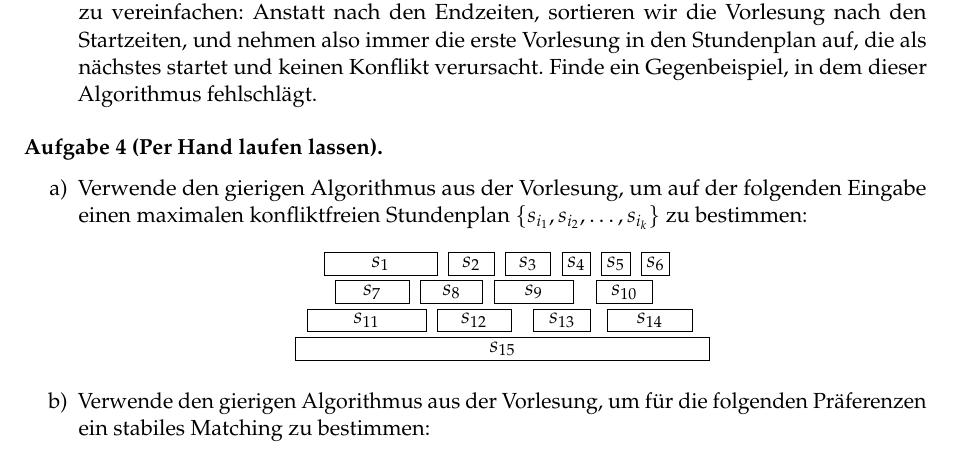
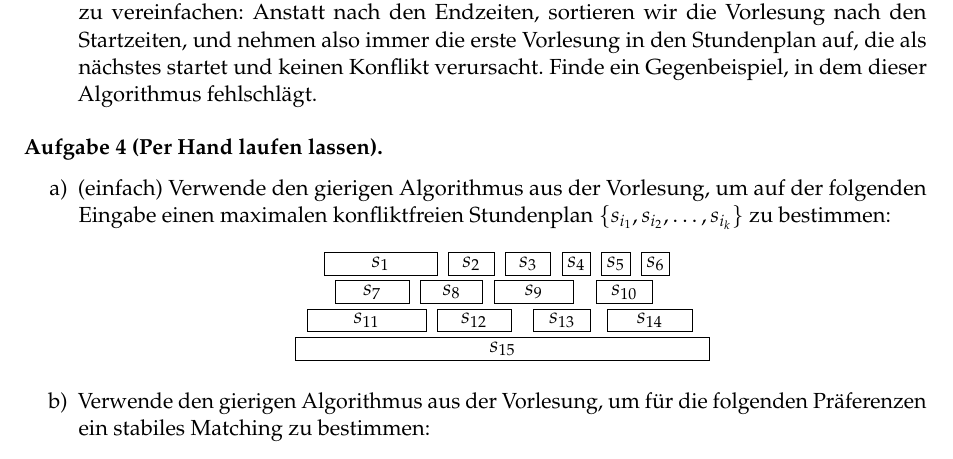
Before and after one commit to goethe-tcs/algo1-exercises, a LaTeX document (greedyalgorithms-wochenplan.tex): part of page 2 of 4, cut so that both start at the same text. Compiled offline with pdfLaTeX.

Commit message:
scheduling per hand -> \warmup

```diff
--- a/greedyalgorithms-wochenplan.tex
+++ b/greedyalgorithms-wochenplan.tex
@@ -46,7 +46,7 @@ Lies E Kapitel 4 und schau das Video der Woche.
 
 \begin{aufgabe}[Per Hand laufen lassen]\phantom{.}
     \begin{enumerate}
-        \item Verwende den gierigen Algorithmus aus der Vorlesung, um auf der folgenden Eingabe einen maximalen konfliktfreien Stundenplan $\{s_{i_1}, s_{i_2}, \dots, s_{i_k}\}$ zu bestimmen:
+        \item (\warmup) Verwende den gierigen Algorithmus aus der Vorlesung, um auf der folgenden Eingabe einen maximalen konfliktfreien Stundenplan $\{s_{i_1}, s_{i_2}, \dots, s_{i_k}\}$ zu bestimmen:
         \begin{center}
             \begin{tikzpicture}
                 \draw (0,4) rectangle node{$s_1$} (2,3.6);
```
